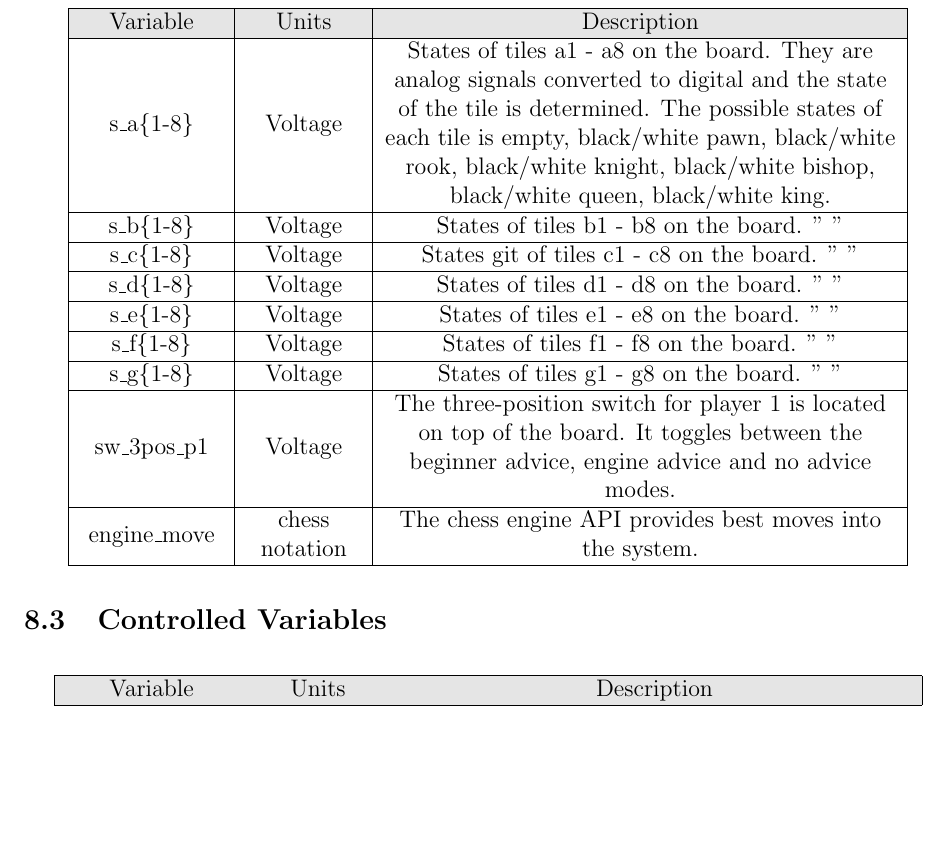
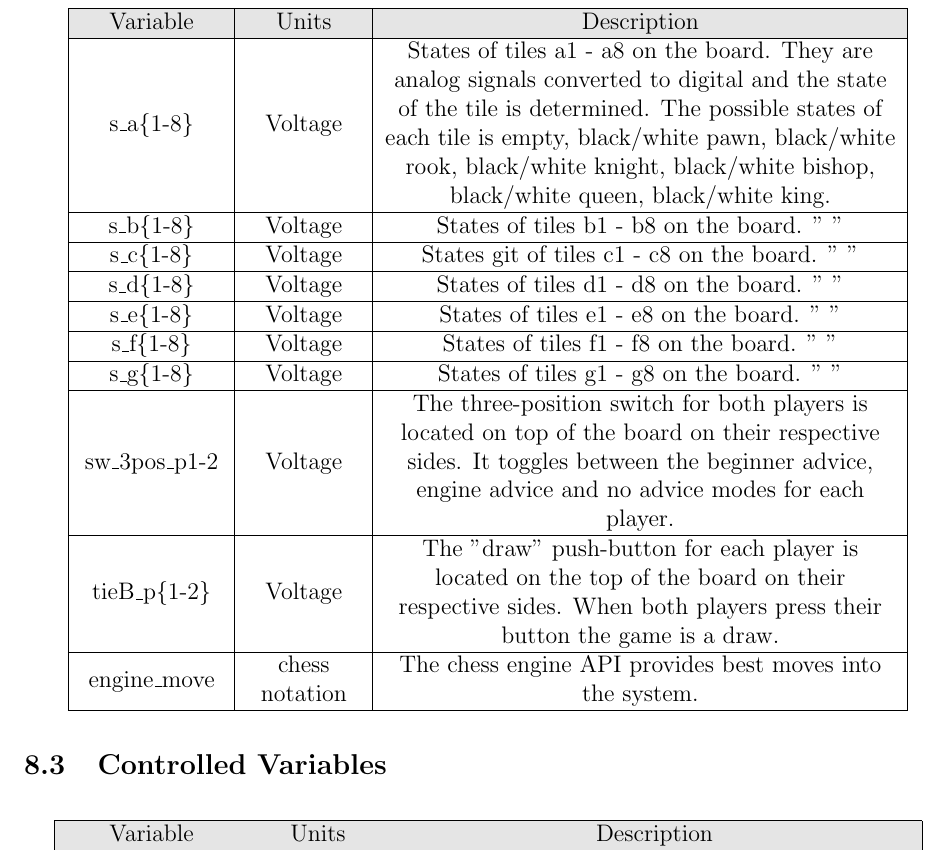
Before and after one commit to JonCels/chess-connect, a LaTeX document (docs/SRS/SRS.tex): part of page 9 of 11, cut so that both start at the same text, the shorter picture padded with empty space. Compiled offline with pdfLaTeX.

Commit message:
Final Final changes to section 8 of SRS

```diff
--- a/docs/SRS/SRS.tex
+++ b/docs/SRS/SRS.tex
@@ -182,9 +182,13 @@ description of the unit and the SI name.
       \hline
       s\_g\{1-8\} & Voltage & States of tiles g1 - g8 on the board. " " \\
       \hline
-      sw\_3pos\_p1 & Voltage & The three-position switch for player 1 is located on
-      top of the board. It toggles between the beginner advice, engine advice and no
-      advice modes.\\
+      sw\_3pos\_p{1-2} & Voltage & The three-position switch for both players is located
+      on top of the board on their respective sides. It toggles between the beginner
+      advice, engine advice and no advice modes for each player.\\
+      \hline
+      tieB\_p\{1-2\} & Voltage & The "draw" push-button for each player is located on
+      the top of the board on their respective sides. When both players press their button
+      the game is a draw. \\
       \hline
       engine\_move & chess notation & The chess engine API provides best moves into
       the system. \\
```
Also changed, not shown: docs/SRS/SRS.pdf.
